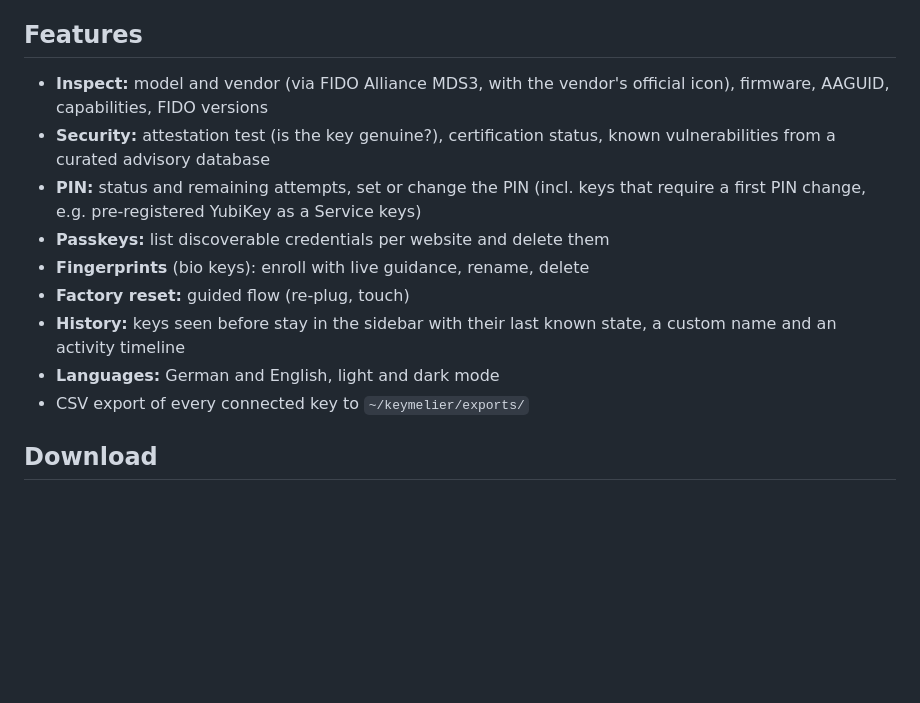
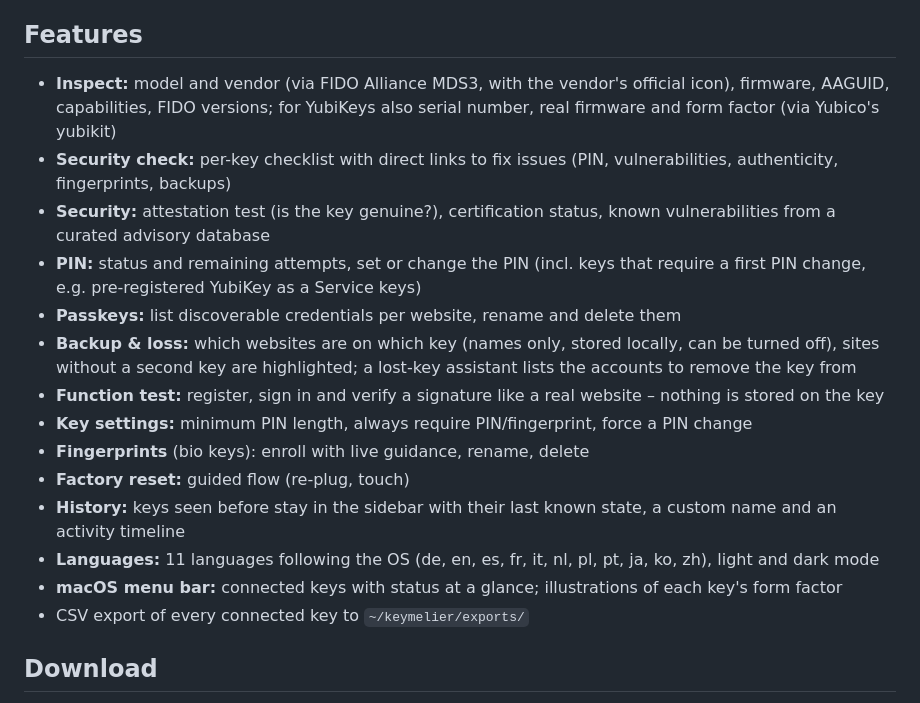
Before and after one commit to FiraSenax/KeyMelier, a Markdown page: README.md, the part around the change. Drawn GitHub-style; blank space fills up the shorter version.

Commit message:
README: document the new features

```diff
--- a/README.md
+++ b/README.md
@@ -4,14 +4,19 @@ A desktop app (macOS + Windows) for inspecting and managing FIDO2 security keys.
 
 ## Features
 
-- **Inspect:** model and vendor (via FIDO Alliance MDS3, with the vendor's official icon), firmware, AAGUID, capabilities, FIDO versions
+- **Inspect:** model and vendor (via FIDO Alliance MDS3, with the vendor's official icon), firmware, AAGUID, capabilities, FIDO versions; for YubiKeys also serial number, real firmware and form factor (via Yubico's yubikit)
+- **Security check:** per-key checklist with direct links to fix issues (PIN, vulnerabilities, authenticity, fingerprints, backups)
 - **Security:** attestation test (is the key genuine?), certification status, known vulnerabilities from a curated advisory database
 - **PIN:** status and remaining attempts, set or change the PIN (incl. keys that require a first PIN change, e.g. pre-registered YubiKey as a Service keys)
-- **Passkeys:** list discoverable credentials per website and delete them
+- **Passkeys:** list discoverable credentials per website, rename and delete them
+- **Backup & loss:** which websites are on which key (names only, stored locally, can be turned off), sites without a second key are highlighted; a lost-key assistant lists the accounts to remove the key from
+- **Function test:** register, sign in and verify a signature like a real website – nothing is stored on the key
+- **Key settings:** minimum PIN length, always require PIN/fingerprint, force a PIN change
 - **Fingerprints** (bio keys): enroll with live guidance, rename, delete
 - **Factory reset:** guided flow (re-plug, touch)
 - **History:** keys seen before stay in the sidebar with their last known state, a custom name and an activity timeline
-- **Languages:** German and English, light and dark mode
+- **Languages:** 11 languages following the OS (de, en, es, fr, it, nl, pl, pt, ja, ko, zh), light and dark mode
+- **macOS menu bar:** connected keys with status at a glance; illustrations of each key's form factor
 - CSV export of every connected key to `~/keymelier/exports/`
 
 ## Download
```
